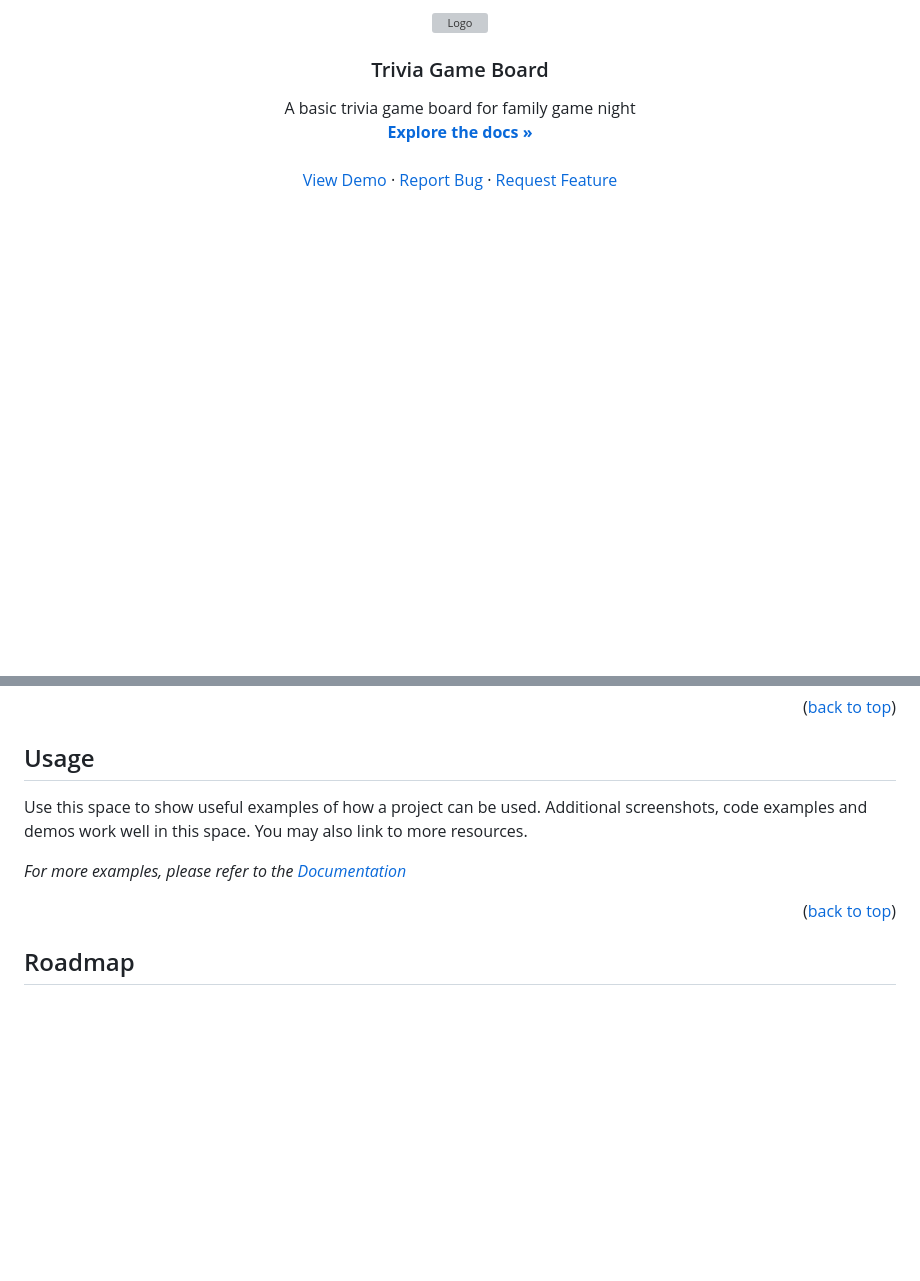
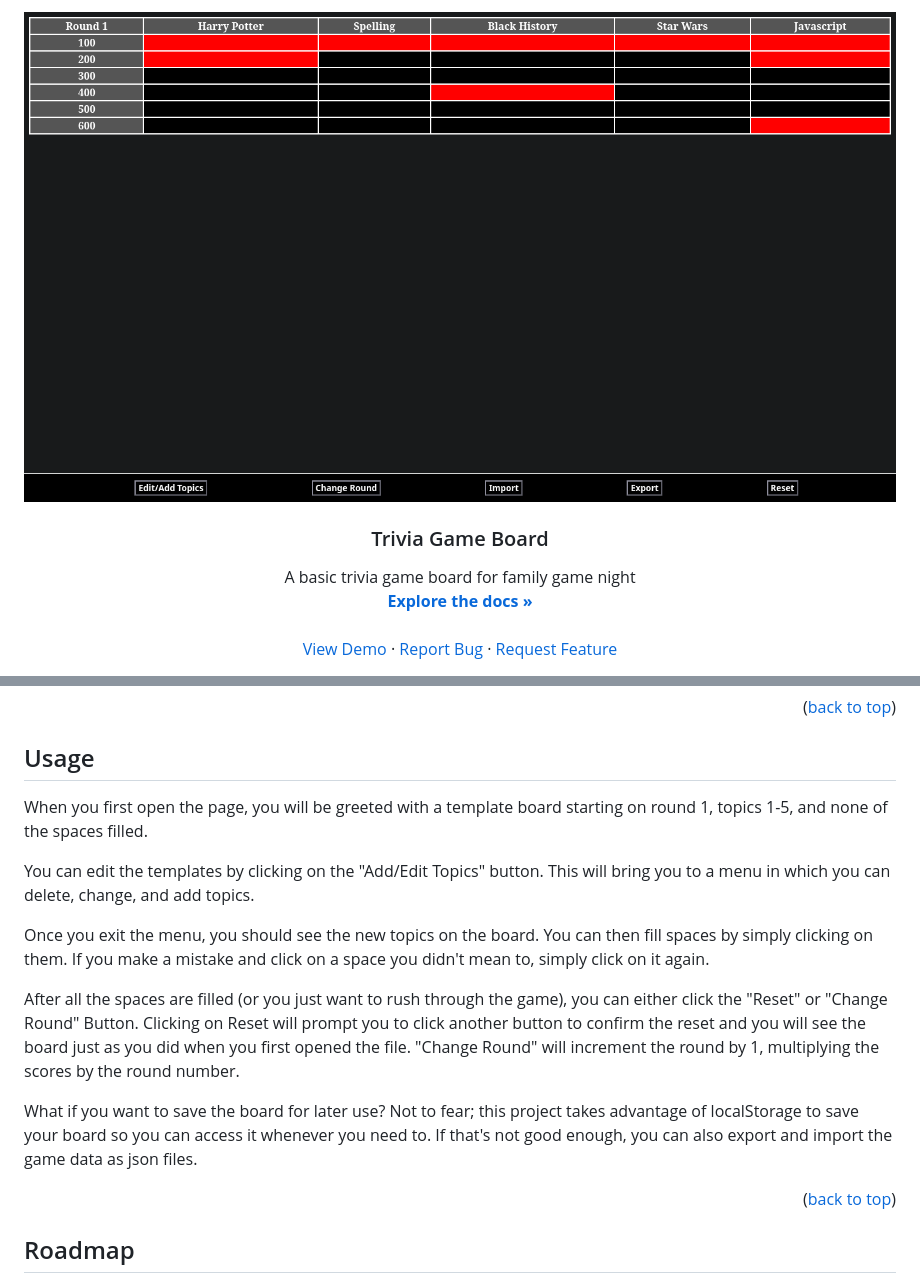
Before and after one commit to ebignumber/Trivia-Game-Board, a Markdown page: README.md, 2 parts joined by grey strips. Drawn GitHub-style; blank space fills up the shorter version; grey boxes are pictures that could not be loaded.

```diff
--- a/README.md
+++ b/README.md
@@ -28,7 +27,7 @@
 <br />
 <div align="center">
   <a href="https://github.com/ebignumber/Trivia-Game-Board">
-    <img src="images/logo.png" alt="Logo" width="80" height="80">
+    <img src="images/screenshot.png" alt="Screen Shot Of Project">
   </a>
 
   <h3 align="center">Trivia Game Board</h3>
@@ -117,9 +116,15 @@ All you need is a browser like Chrome, Edge, or Firefox. Nothing else is needed.
 <!-- USAGE EXAMPLES -->
 ## Usage
 
-Use this space to show useful examples of how a project can be used. Additional screenshots, code examples and demos work well in this space. You may also link to more resources.
+When you first open the page, you will be greeted with a template board starting on round 1, topics 1-5, and none of the spaces filled.
 
-_For more examples, please refer to the [Documentation](https://example.com)_
+You can edit the templates by clicking on the "Add/Edit Topics" button. This will bring you to a menu in which you can delete, change, and add topics.
+
+Once you exit the menu, you should see the new topics on the board. You can then fill spaces by simply clicking on them. If you make a mistake and click on a space you didn't mean to, simply click on it again.
+
+After all the spaces are filled (or you just want to rush through the game), you can either click the "Reset" or "Change Round" Button. Clicking on Reset will prompt you to click another button to confirm the reset and you will see the board just as you did when you first opened the file. "Change Round" will increment the round by 1, multiplying the scores by the round number.
+
+What if you want to save the board for later use? Not to fear; this project takes advantage of localStorage to save your board so you can access it whenever you need to. If that's not good enough, you can also export and import the game data as json files.
 
 <p align="right">(<a href="#readme-top">back to top</a>)</p>
 
```
Also changed, not shown: other parts of README.md (+0 -1 lines).
